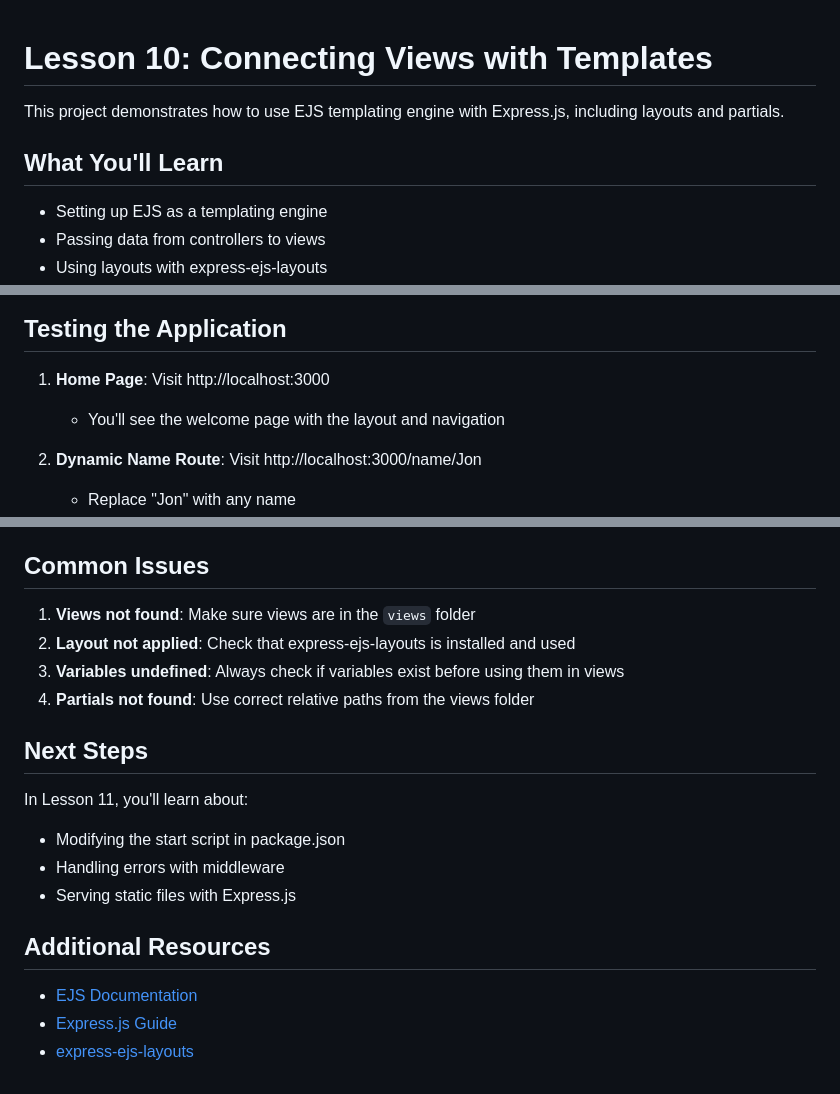
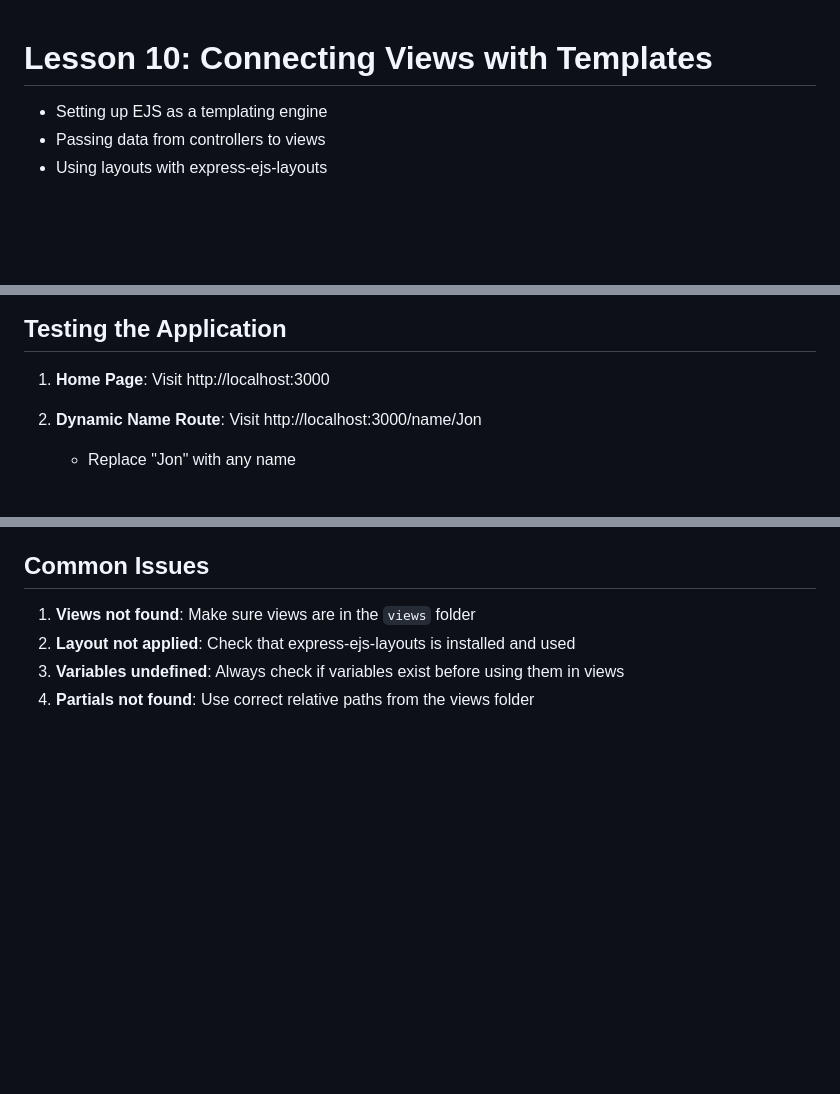
Before and after one commit to Yochanna/nodejs_work, a Markdown page: lesson10_express_templates/README.md, 3 parts joined by grey strips. GitHub-like rendering; blank space fills up the shorter version.

```diff
--- a/lesson10_express_templates/README.md
+++ b/lesson10_express_templates/README.md
@@ -1,8 +1,5 @@
 # Lesson 10: Connecting Views with Templates
 
-This project demonstrates how to use EJS templating engine with Express.js, including layouts and partials.
-
-## What You'll Learn
 
 - Setting up EJS as a templating engine
 - Passing data from controllers to views
@@ -49,7 +46,6 @@ The server will start on port 3000.
 ## Testing the Application
 
 1. **Home Page**: Visit http://localhost:3000
-   - You'll see the welcome page with the layout and navigation
 
 2. **Dynamic Name Route**: Visit http://localhost:3000/name/Jon
    - Replace "Jon" with any name
@@ -135,16 +131,3 @@ The `<%- body %>` tag in layout.ejs is where view content is inserted.
 2. **Layout not applied**: Check that express-ejs-layouts is installed and used
 3. **Variables undefined**: Always check if variables exist before using them in views
 4. **Partials not found**: Use correct relative paths from the views folder
-
-## Next Steps
-
-In Lesson 11, you'll learn about:
-- Modifying the start script in package.json
-- Handling errors with middleware
-- Serving static files with Express.js
-
-## Additional Resources
-
-- [EJS Documentation](https://ejs.co/)
-- [Express.js Guide](https://expressjs.com/en/guide/routing.html)
-- [express-ejs-layouts](https://www.npmjs.com/package/express-ejs-layouts)
```
